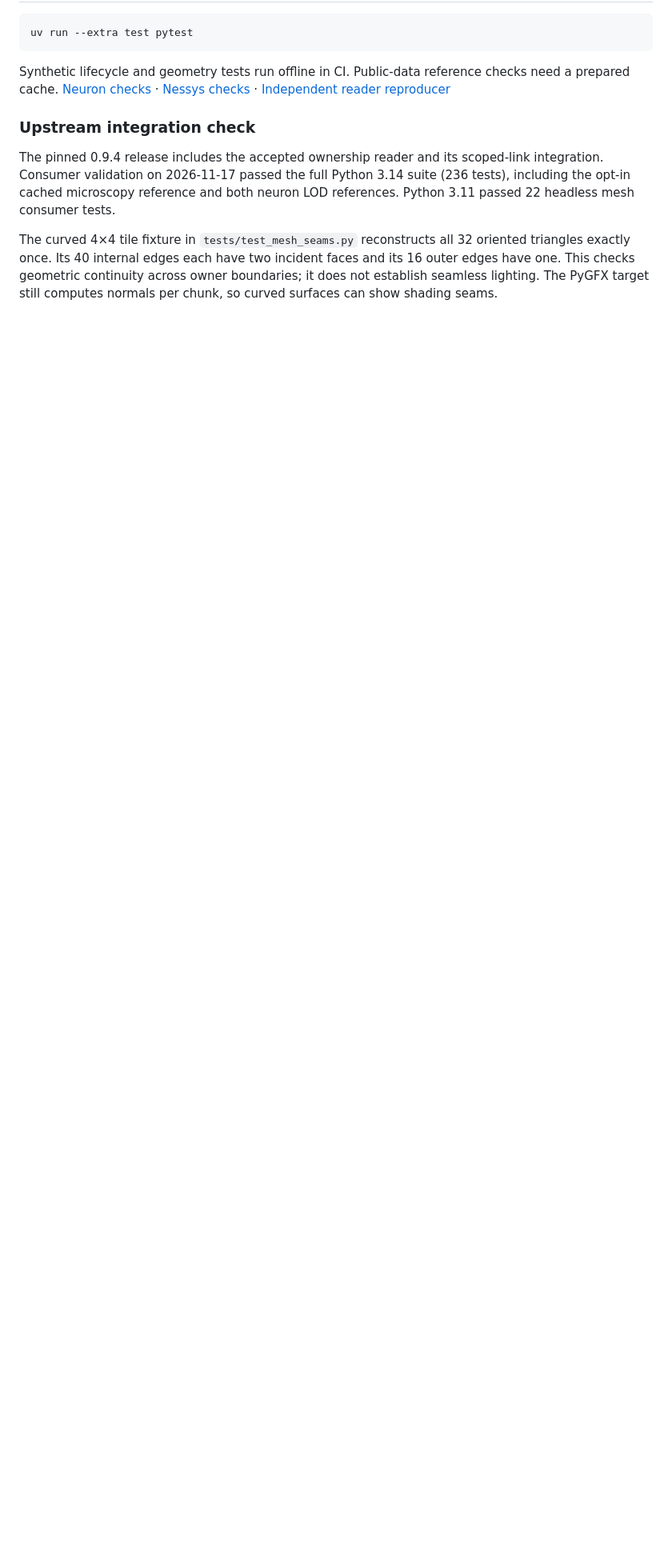
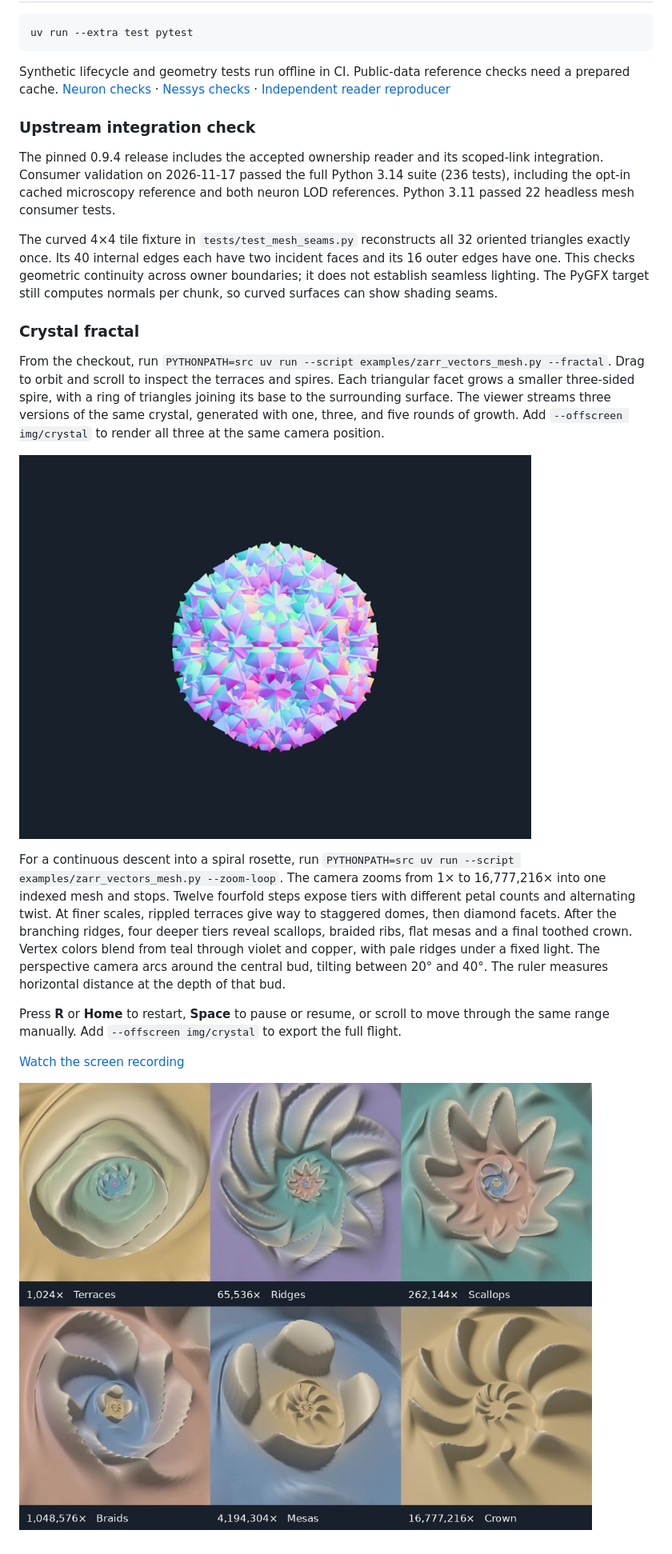
Before and after one commit to kephale/lodstone, a Markdown page: docs/mesh-streaming.md, the part around the change. Shown at 80% size. GitHub-like rendering; pictures changed too: img/crystal/fine-tiers.jpg (added), img/crystal/level-0.png (added); blank space fills up the shorter version.

```diff
--- a/docs/mesh-streaming.md
+++ b/docs/mesh-streaming.md
@@ -90,3 +90,33 @@ oriented triangles exactly once. Its 40 internal edges each have two incident
 faces and its 16 outer edges have one. This checks geometric continuity across
 owner boundaries; it does not establish seamless lighting. The PyGFX target
 still computes normals per chunk, so curved surfaces can show shading seams.
+
+### Crystal fractal
+
+From the checkout, run
+`PYTHONPATH=src uv run --script examples/zarr_vectors_mesh.py --fractal`.
+Drag to orbit and scroll to inspect the terraces and spires. Each triangular
+facet grows a smaller three-sided spire, with a ring of triangles joining its
+base to the surrounding surface. The viewer streams three versions of the
+same crystal, generated with one, three, and five rounds of growth.
+Add `--offscreen img/crystal` to render all three at the same camera position.
+
+![Five generations of crystal facets](../img/crystal/level-0.png)
+
+For a continuous descent into a spiral rosette, run
+`PYTHONPATH=src uv run --script examples/zarr_vectors_mesh.py --zoom-loop`. The camera zooms from 1× to 16,777,216× into one indexed mesh and stops.
+Twelve fourfold steps expose tiers with different petal counts and alternating
+twist. At finer scales, rippled terraces give way to staggered domes, then diamond
+facets. After the branching ridges, four deeper tiers reveal scallops, braided ribs,
+flat mesas and a final toothed crown.
+Vertex colors blend from teal through violet and copper, with pale ridges
+under a fixed light. The perspective camera arcs around the central bud, tilting between 20°
+and 40°. The ruler measures horizontal distance at the depth of that bud.
+
+Press **R** or **Home** to restart, **Space** to pause or resume, or scroll to
+move through the same range manually. Add `--offscreen img/crystal` to export
+the full flight.
+
+[Watch the screen recording](../img/crystal/descent.mp4)
+
+![Six perspective views from the terraces at 1,024× to the crown at 16,777,216×](../img/crystal/fine-tiers.jpg)
```
Also changed, not shown: README.md (+11 -0 lines), img/crystal/level-1.png (added), img/crystal/level-2.png (added), 8 other files.
